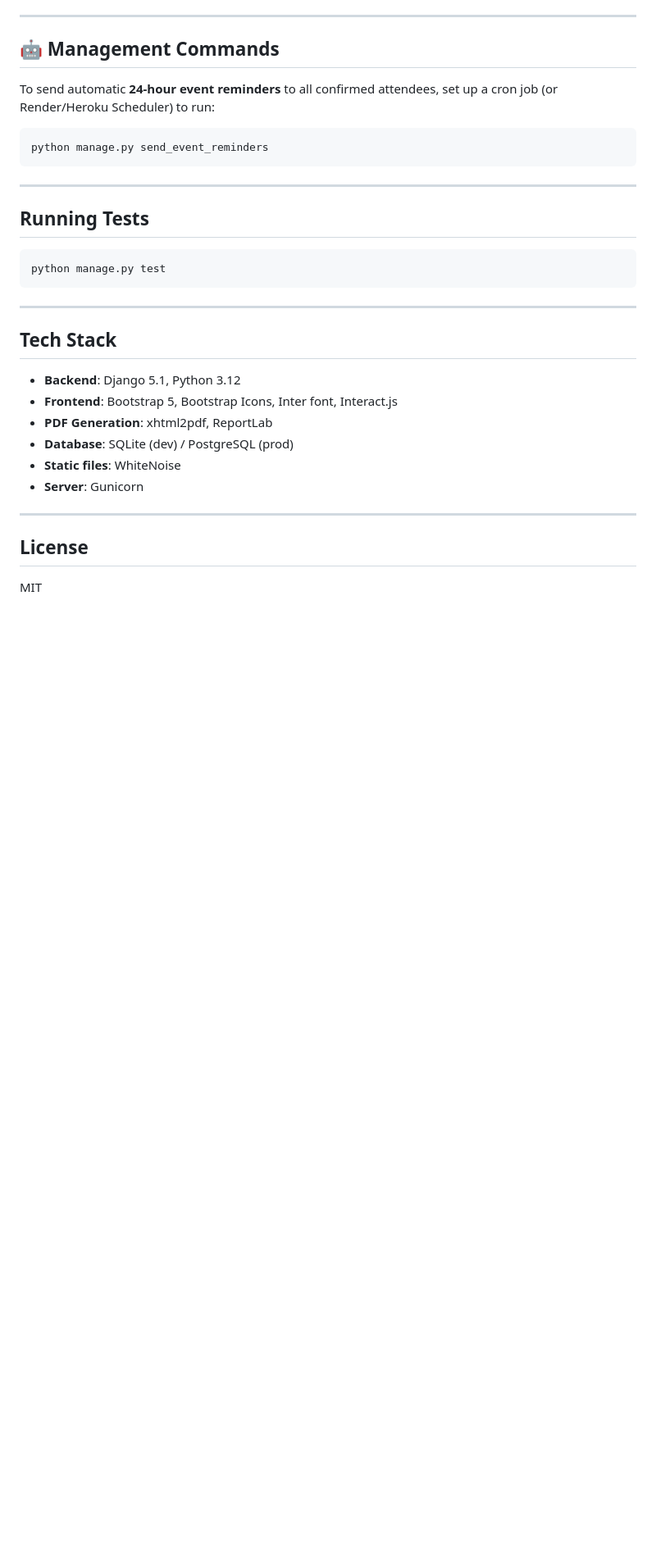
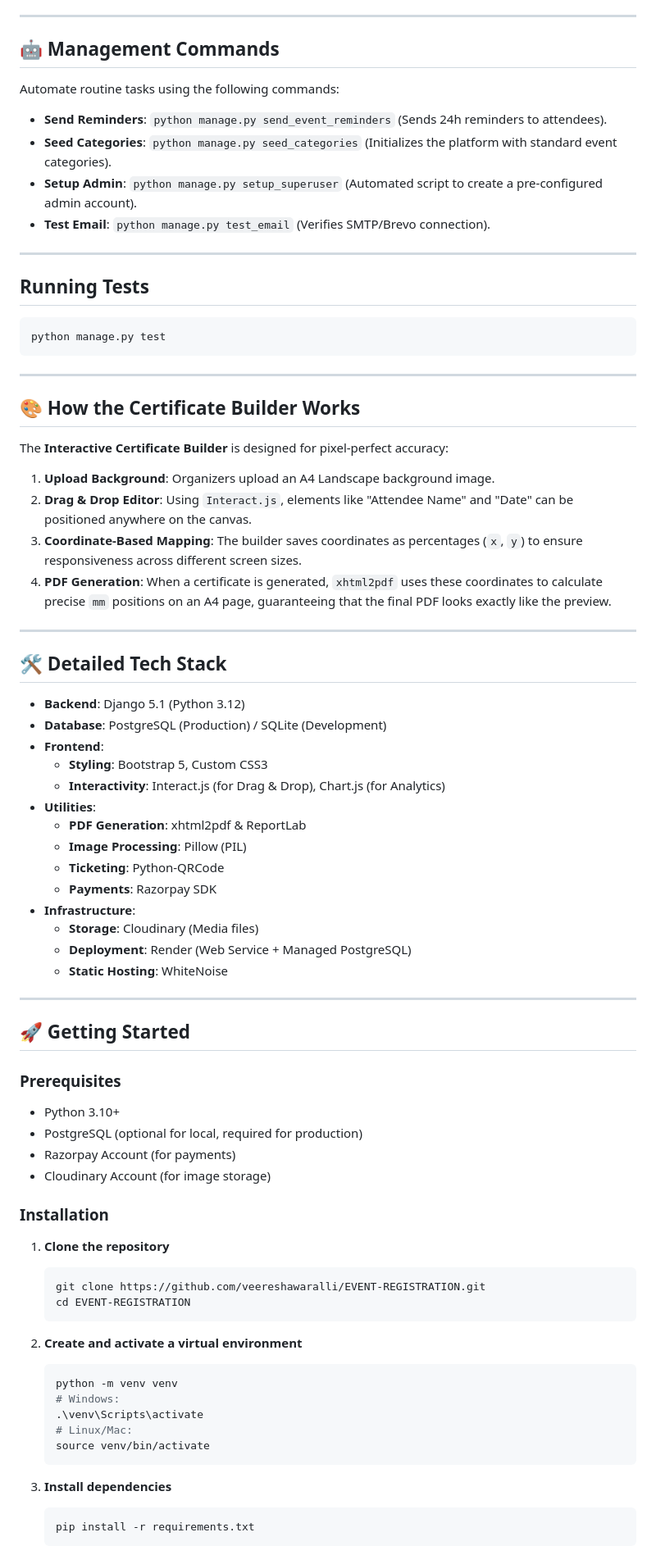
Before and after one commit to veereshawaralli/EVENT-REGISTRATION, a Markdown page: README.md, the part around one of its changes. Shown at 82% size. Drawn GitHub-style; blank space fills up the shorter version.

Commit message:
Docs: complete comprehensive project documentation in README.md

````diff
--- a/README.md
+++ b/README.md
@@ -147,11 +165,12 @@ Configure Nginx to proxy to `127.0.0.1:8000` and serve `/static/` from the `stat
 
 ## 🤖 Management Commands
 
-To send automatic **24-hour event reminders** to all confirmed attendees, set up a cron job (or Render/Heroku Scheduler) to run:
+Automate routine tasks using the following commands:
 
-```bash
-python manage.py send_event_reminders
-```
+- **Send Reminders**: `python manage.py send_event_reminders` (Sends 24h reminders to attendees).
+- **Seed Categories**: `python manage.py seed_categories` (Initializes the platform with standard event categories).
+- **Setup Admin**: `python manage.py setup_superuser` (Automated script to create a pre-configured admin account).
+- **Test Email**: `python manage.py test_email` (Verifies SMTP/Brevo connection).
 
 ---
 
@@ -163,17 +182,62 @@ python manage.py test
 
 ---
 
-## Tech Stack
+## 🎨 How the Certificate Builder Works
 
-- **Backend**: Django 5.1, Python 3.12
-- **Frontend**: Bootstrap 5, Bootstrap Icons, Inter font, Interact.js
-- **PDF Generation**: xhtml2pdf, ReportLab
-- **Database**: SQLite (dev) / PostgreSQL (prod)
-- **Static files**: WhiteNoise
-- **Server**: Gunicorn
+The **Interactive Certificate Builder** is designed for pixel-perfect accuracy:
+1. **Upload Background**: Organizers upload an A4 Landscape background image.
+2. **Drag & Drop Editor**: Using `Interact.js`, elements like "Attendee Name" and "Date" can be positioned anywhere on the canvas.
+3. **Coordinate-Based Mapping**: The builder saves coordinates as percentages (`x`, `y`) to ensure responsiveness across different screen sizes.
+4. **PDF Generation**: When a certificate is generated, `xhtml2pdf` uses these coordinates to calculate precise `mm` positions on an A4 page, guaranteeing that the final PDF looks exactly like the preview.
 
 ---
 
-## License
+## 🛠️ Detailed Tech Stack
 
-MIT
+- **Backend**: Django 5.1 (Python 3.12)
+- **Database**: PostgreSQL (Production) / SQLite (Development)
+- **Frontend**:
+  - **Styling**: Bootstrap 5, Custom CSS3
+  - **Interactivity**: Interact.js (for Drag & Drop), Chart.js (for Analytics)
+- **Utilities**:
+  - **PDF Generation**: xhtml2pdf & ReportLab
+  - **Image Processing**: Pillow (PIL)
+  - **Ticketing**: Python-QRCode
+  - **Payments**: Razorpay SDK
+- **Infrastructure**:
+  - **Storage**: Cloudinary (Media files)
+  - **Deployment**: Render (Web Service + Managed PostgreSQL)
+  - **Static Hosting**: WhiteNoise
+
+---
+
+## 🚀 Getting Started
+
+### Prerequisites
+- Python 3.10+
+- PostgreSQL (optional for local, required for production)
+- Razorpay Account (for payments)
+- Cloudinary Account (for image storage)
+
+### Installation
+
+1. **Clone the repository**
+   ```bash
+   git clone https://github.com/veereshawaralli/EVENT-REGISTRATION.git
+   cd EVENT-REGISTRATION
+   ```
+
+2. **Create and activate a virtual environment**
+   ```bash
+   python -m venv venv
+   # Windows:
+   .\venv\Scripts\activate
+   # Linux/Mac:
+   source venv/bin/activate
+   ```
+
+3. **Install dependencies**
+   ```bash
+   pip install -r requirements.txt
+   ```
+
````
Also changed, not shown: other parts of README.md (+106 -23 lines).
